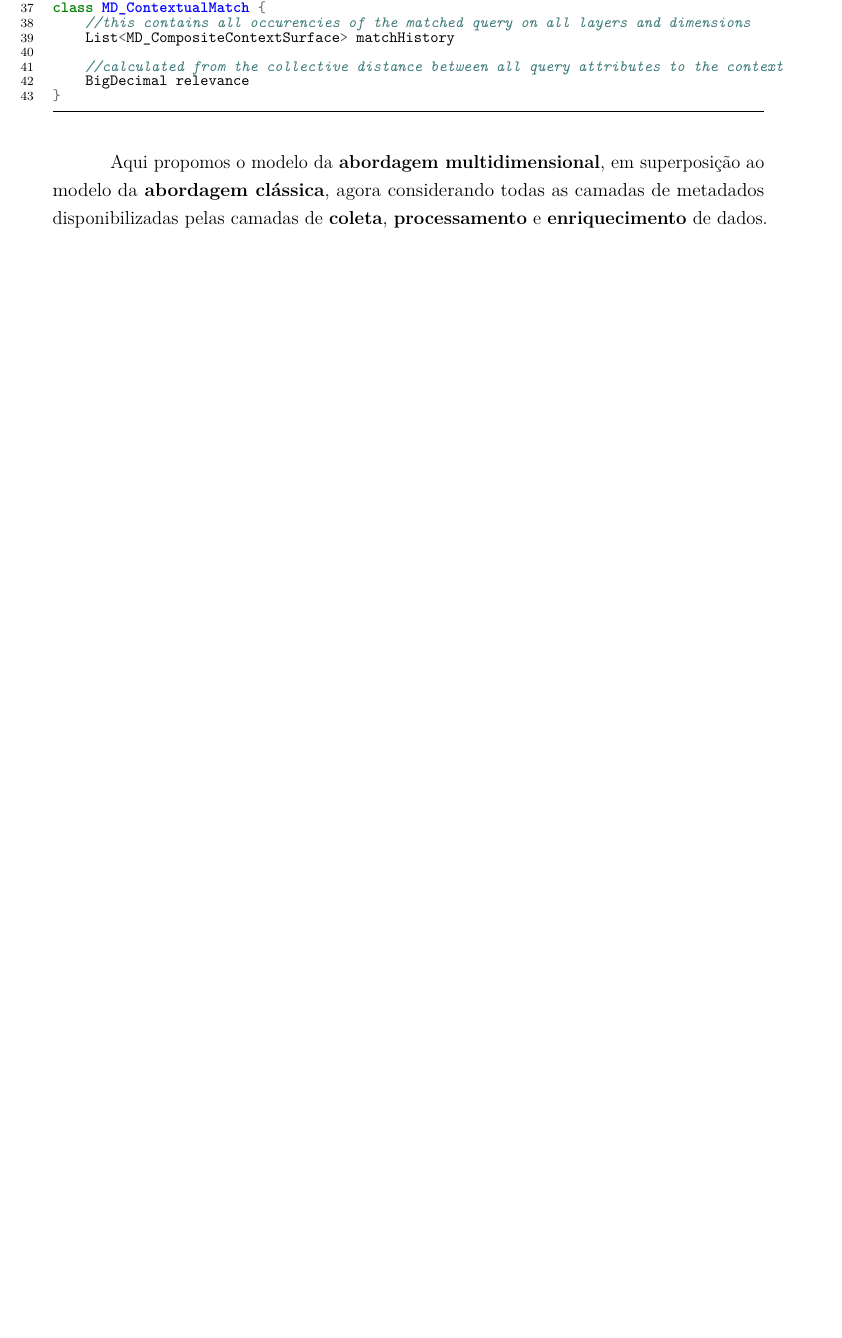
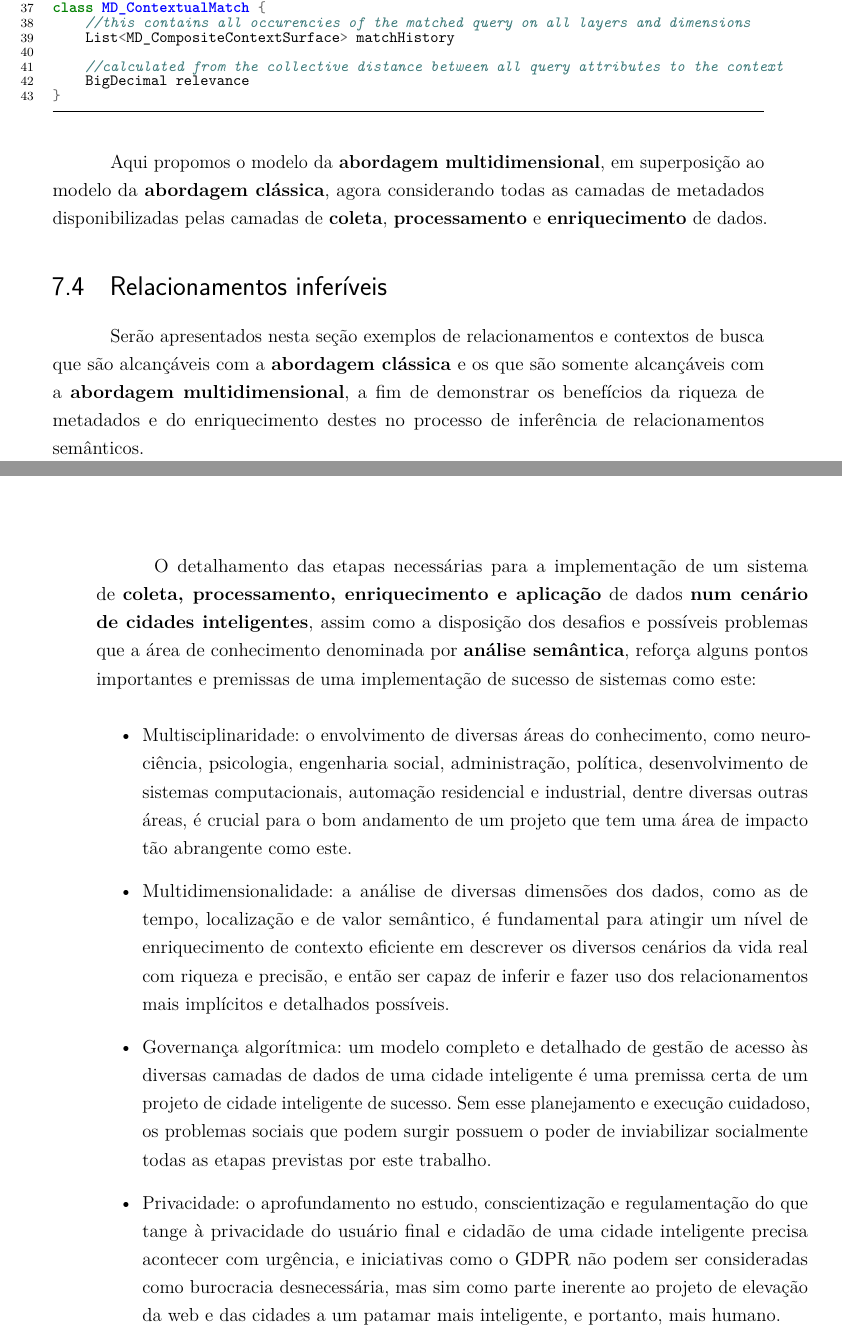
Before and after one commit to fredgalvao/pfc2, a LaTeX thesis (main.tex, which reads chapters/07.EnriquecimentoDeContextoDeEntidadesNoTempo.tex, chapters/10.Conclusoes.tex): part of page 58 of 68 before the commit and two parts of pages 58 and 63 of 68 after it, the two joined at a grey line, cut so that both start at the same text, the shorter picture padded with empty space. Compiled offline with pdfLaTeX.

Commit message:
Cap 10 completo mas não revisado. Início do último ponto do cap 7, faltando as imagens.

```diff
--- a/chapters/07.EnriquecimentoDeContextoDeEntidadesNoTempo.tex
+++ b/chapters/07.EnriquecimentoDeContextoDeEntidadesNoTempo.tex
@@ -145,3 +145,7 @@ class MD_ContextualMatch {
 \end{minted}
 
 Aqui propomos o modelo da \textbf{abordagem multidimensional}, em superposição ao modelo da \textbf{abordagem clássica}, agora considerando todas as camadas de metadados disponibilizadas pelas camadas de \textbf{coleta}, \textbf{processamento} e \textbf{enriquecimento} de dados.
+
+\section{Relacionamentos inferíveis}
+
+Serão apresentados nesta seção exemplos de relacionamentos e contextos de busca que são alcançáveis com a \textbf{abordagem clássica} e os que são somente alcançáveis com a \textbf{abordagem multidimensional}, a fim de demonstrar os benefícios da riqueza de metadados e do enriquecimento destes no processo de inferência de relacionamentos semânticos.
--- a/chapters/10.Conclusoes.tex
+++ b/chapters/10.Conclusoes.tex
@@ -1 +1,10 @@
 \chapter{Conclusões}
+
+O detalhamento das etapas necessárias para a implementação de um sistema de \textbf{coleta, processamento, enriquecimento e aplicação} de dados \textbf{num cenário de cidades inteligentes}, assim como a disposição dos desafios e possíveis problemas que a área de conhecimento denominada por \textbf{análise semântica}, reforça alguns pontos importantes e premissas de uma implementação de sucesso de sistemas como este:
+
+\begin{itemize}
+    \item Multisciplinaridade: o envolvimento de diversas áreas do conhecimento, como neurociência, psicologia, engenharia social, administração, política, desenvolvimento de sistemas computacionais, automação residencial e industrial, dentre diversas outras áreas, é crucial para o bom andamento de um projeto que tem uma área de impacto tão abrangente como este.
+    \item Multidimensionalidade: a análise de diversas dimensões dos dados, como as de tempo, localização e de valor semântico, é fundamental para atingir um nível de enriquecimento de contexto eficiente em descrever os diversos cenários da vida real com riqueza e precisão, e então ser capaz de inferir e fazer uso dos relacionamentos mais implícitos e detalhados possíveis.
+    \item Governança algorítmica: um modelo completo e detalhado de gestão de acesso às diversas camadas de dados de uma cidade inteligente é uma premissa certa de um projeto de cidade inteligente de sucesso. Sem esse planejamento e execução cuidadoso, os problemas sociais que podem surgir possuem o poder de inviabilizar socialmente todas as etapas previstas por este trabalho.
+    \item Privacidade: o aprofundamento no estudo, conscientização e regulamentação do que tange à privacidade do usuário final e cidadão de uma cidade inteligente precisa acontecer com urgência, e iniciativas como o GDPR não podem ser consideradas como burocracia desnecessária, mas sim como parte inerente ao projeto de elevação da web e das cidades a um patamar mais inteligente, e portanto, mais humano.
+\end{itemize}
```
